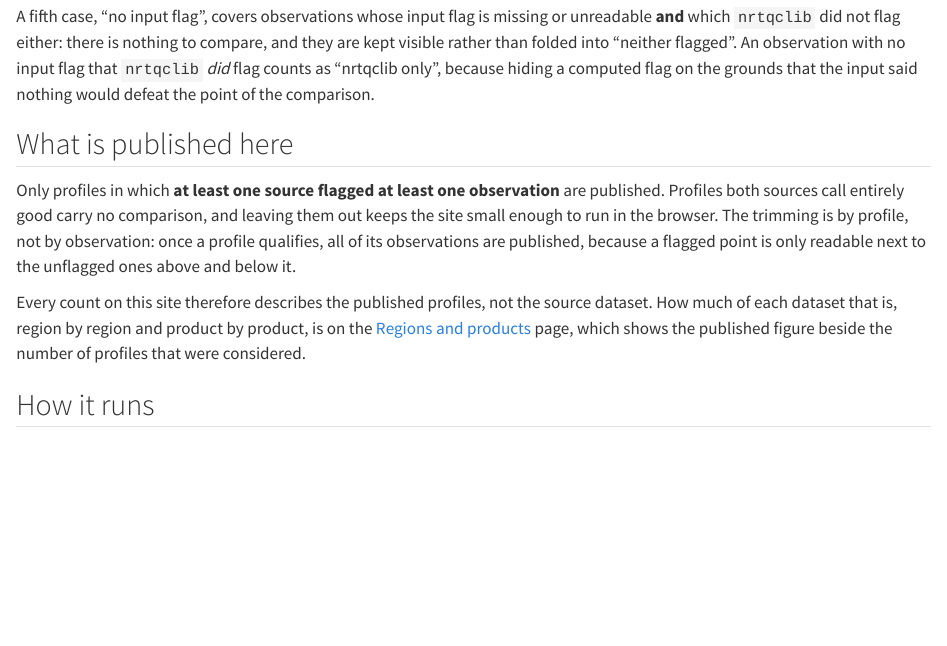
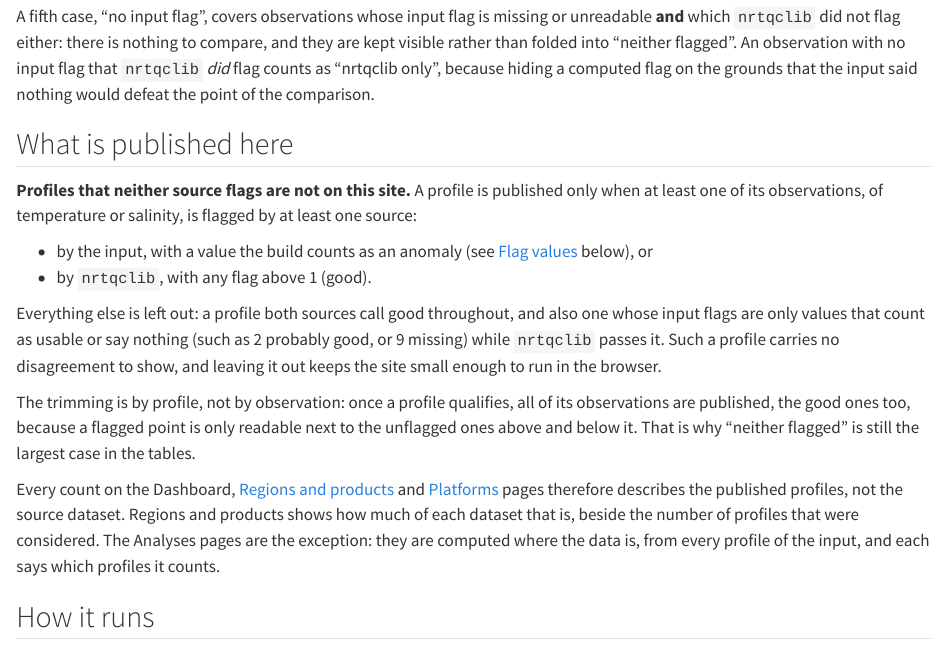
Before and after one commit to AIQC-Hub/nrtqc-diff, a Quarto document (site/about.qmd): the page in a window 1100 px wide, from 430 px down. Rendered offline with R 4.5, knitr and Pandoc in place of Quarto, with nearby package versions.

Commit message:
Say plainly on About that unflagged profiles are not published
The section on what is published stated the trimming rule, but did not
say what "flagged" means for each source or what that leaves out. It now
opens with the plain statement, defines flagged for the input (a value
the build counts as an anomaly) and for nrtqclib (a flag above 1), notes
that a profile whose input flags are only usable or missing values is
left out too when nrtqclib passes it, and says which pages the rule
applies to: the Analyses pages are computed from every profile.

Co-Authored-By: Claude Opus 5.5 <noreply@anthropic.com>

```diff
--- a/site/about.qmd
+++ b/site/about.qmd
@@ -30,17 +30,31 @@ nothing would defeat the point of the comparison.
 
 ## What is published here
 
-Only profiles in which **at least one source flagged at least one
-observation** are published. Profiles both sources call entirely good carry no
-comparison, and leaving them out keeps the site small enough to run in the
-browser. The trimming is by profile, not by observation: once a profile
-qualifies, all of its observations are published, because a flagged point is
-only readable next to the unflagged ones above and below it.
+**Profiles that neither source flags are not on this site.** A profile is
+published only when at least one of its observations, of temperature or
+salinity, is flagged by at least one source:
 
-Every count on this site therefore describes the published profiles, not the
-source dataset. How much of each dataset that is, region by region and product
-by product, is on the [Regions and products](summary.qmd) page, which shows
-the published figure beside the number of profiles that were considered.
+- by the input, with a value the build counts as an anomaly (see
+  [Flag values](#flag-values) below), or
+- by `nrtqclib`, with any flag above 1 (good).
+
+Everything else is left out: a profile both sources call good throughout,
+and also one whose input flags are only values that count as usable or say
+nothing (such as 2 probably good, or 9 missing) while `nrtqclib` passes it. Such a profile carries no
+disagreement to show, and leaving it out keeps the site small enough to run
+in the browser.
+
+The trimming is by profile, not by observation: once a profile qualifies,
+all of its observations are published, the good ones too, because a flagged
+point is only readable next to the unflagged ones above and below it. That
+is why "neither flagged" is still the largest case in the tables.
+
+Every count on the Dashboard, [Regions and products](summary.qmd) and
+[Platforms](platforms.qmd) pages therefore describes the published
+profiles, not the source dataset. Regions and products shows how much of
+each dataset that is, beside the number of profiles that were considered.
+The Analyses pages are the exception: they are computed where the data is,
+from every profile of the input, and each says which profiles it counts.
 
 ## How it runs
 
```
Also changed, not shown: CHANGELOG.md.
